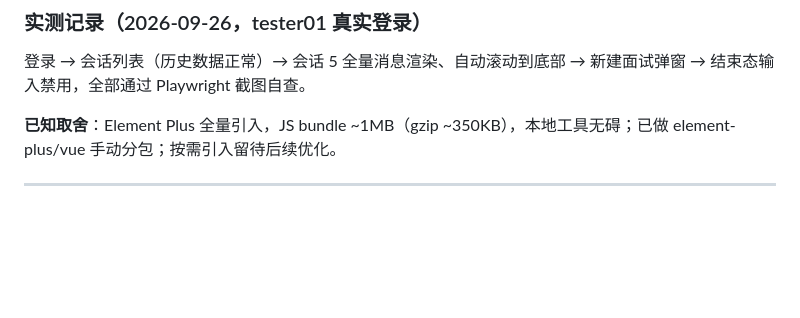
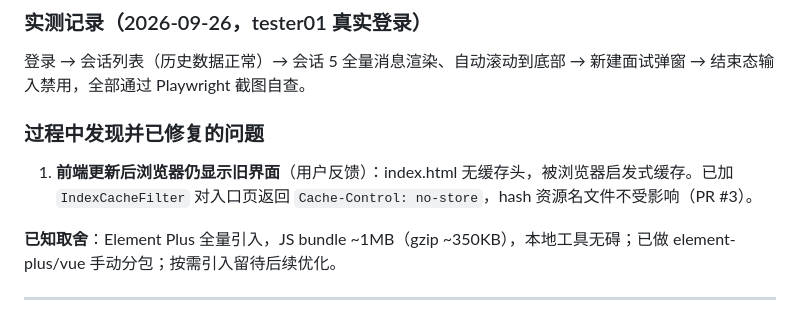
Before and after one commit to RockSugar123/ai-interviewer, a Markdown page: docs/STATUS.md, the part around the change. Drawn GitHub-style; blank space fills up the shorter version.

Commit message:
docs：STATUS 补记 index 缓存修复 (#4)

```diff
--- a/docs/STATUS.md
+++ b/docs/STATUS.md
@@ -126,6 +126,10 @@ java -jar target/ai-interviewer-0.1.0-SNAPSHOT.jar
 
 登录 → 会话列表（历史数据正常）→ 会话 5 全量消息渲染、自动滚动到底部 → 新建面试弹窗 → 结束态输入禁用，全部通过 Playwright 截图自查。
 
+### 过程中发现并已修复的问题
+
+1. **前端更新后浏览器仍显示旧界面**（用户反馈）：index.html 无缓存头，被浏览器启发式缓存。已加 `IndexCacheFilter` 对入口页返回 `Cache-Control: no-store`，hash 资源名文件不受影响（PR #3）。
+
 **已知取舍**：Element Plus 全量引入，JS bundle ~1MB（gzip ~350KB），本地工具无碍；已做 element-plus/vue 手动分包；按需引入留待后续优化。
 
 ---
```
